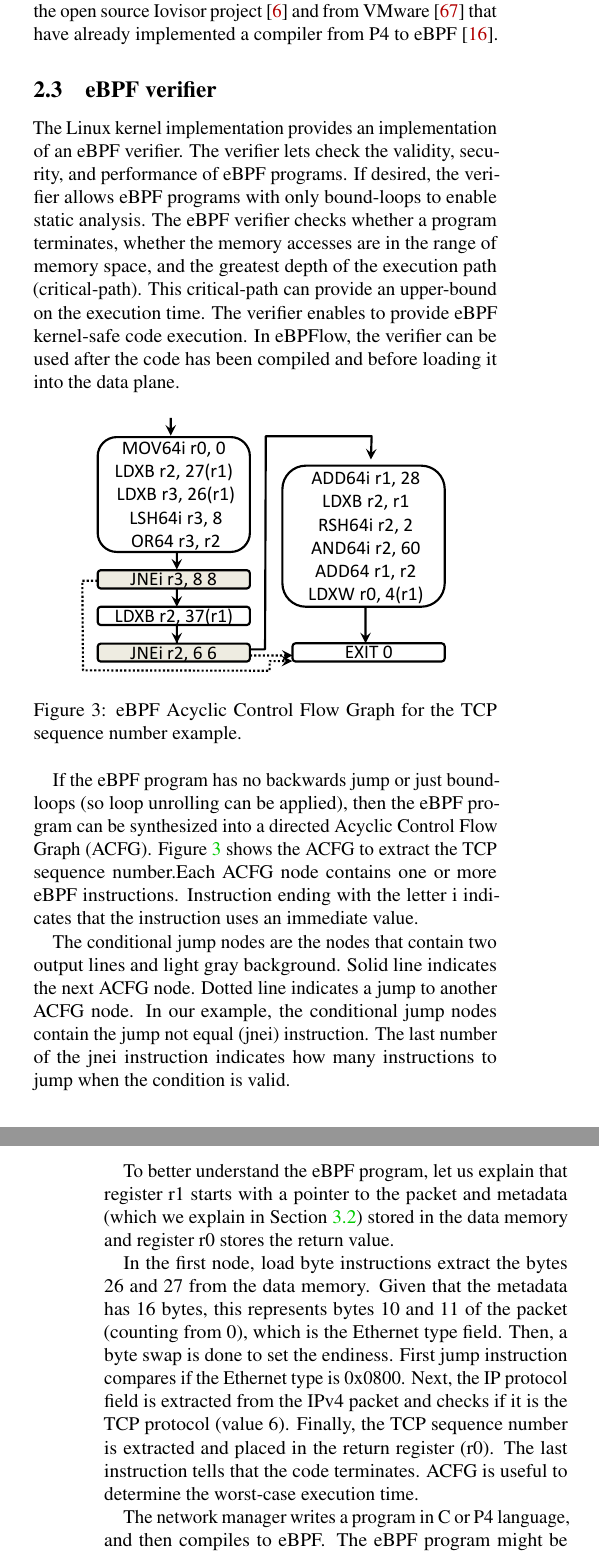
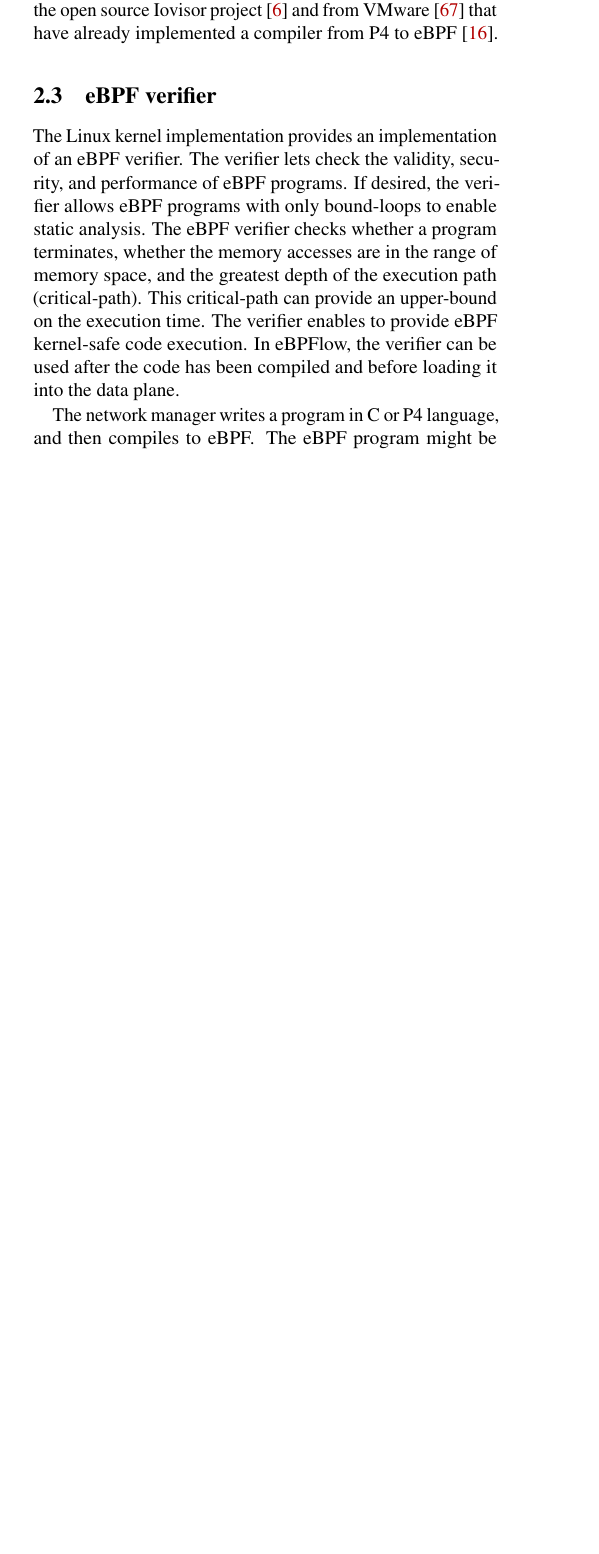
Before and after one commit to mmvieira/eBPFlow, a LaTeX paper (00main.tex, which reads 03architecture.tex): two parts of the columns of pages 3 and 4 of 15 before the commit and part of one column of page 3 of 15 after it, the two joined at a grey line, cut so that both start at the same text, the shorter picture padded with empty space. Compiled offline with pdfLaTeX; a LaTeX package or settings file that is missing is left out.

```diff
--- a/03architecture.tex
+++ b/03architecture.tex
@@ -108,6 +108,8 @@
 
 %\subsection{Acyclic Control Flow Graph}
 \subsection{eBPF verifier}
+\label{sec:verifier}
+
 %verifier
 %There exits a verifier for programs with eBPF instructions.
 The Linux kernel implementation provides an implementation of an eBPF verifier.
@@ -118,29 +120,29 @@
 The verifier enables to provide eBPF kernel-safe code execution.
 In eBPFlow, the verifier can be used after the code has been compiled and before loading it into the data plane.
 
-\begin{figure}[htb]
-\centering
-%\includegraphics[width=.8\linewidth]{figures/eBPF_Acyclic_Control_Flow_Graph-_SeqNum3.pdf}
-\includegraphics[width=.8\linewidth]{figures/eBPFACFG.pdf}
-\caption{eBPF Acyclic Control Flow Graph for the TCP sequence number example.}
-\label{fig:acfg}
-\end{figure}
+% \begin{figure}[htb]
+% \centering
+% %\includegraphics[width=.8\linewidth]{figures/eBPF_Acyclic_Control_Flow_Graph-_SeqNum3.pdf}
+% \includegraphics[width=.8\linewidth]{figures/eBPFACFG.pdf}
+% \caption{eBPF Acyclic Control Flow Graph for the TCP sequence number example.}
+% \label{fig:acfg}
+% \end{figure}
 
-If the eBPF program has no backwards jump or just bound-loops (so loop unrolling can be applied), then the eBPF program can be synthesized into a directed Acyclic Control Flow Graph (ACFG).
-Figure~\ref{fig:acfg} shows the ACFG to extract the TCP sequence number.% example presented in Figure~\ref{fig:seqnum}.
-Each ACFG node contains one or more eBPF instructions. Instruction ending with the letter i indicates that the instruction uses an immediate value.
+% If the eBPF program has no backwards jump or just bound-loops (so loop unrolling can be applied), then the eBPF program can be synthesized into a directed Acyclic Control Flow Graph (ACFG).
+% Figure~\ref{fig:acfg} shows the ACFG to extract the TCP sequence number.% example presented in Figure~\ref{fig:seqnum}.
+% Each ACFG node contains one or more eBPF instructions. Instruction ending with the letter i indicates that the instruction uses an immediate value.
 
-The conditional jump nodes are the nodes that contain two output lines and light gray background.
-Solid line indicates the next ACFG node. Dotted line indicates a jump to another ACFG node.
-In our example, the conditional jump nodes contain the jump not equal (jnei) instruction.
-The last number of the jnei instruction indicates how many instructions to jump when the condition is valid.
+% The conditional jump nodes are the nodes that contain two output lines and light gray background.
+% Solid line indicates the next ACFG node. Dotted line indicates a jump to another ACFG node.
+% In our example, the conditional jump nodes contain the jump not equal (jnei) instruction.
+% The last number of the jnei instruction indicates how many instructions to jump when the condition is valid.
 
-To better understand the eBPF program, let us explain that register r1 starts with a pointer to the packet and metadata (which we explain in Section~\ref{sec:metadata}) stored in the data memory and register r0 stores the return value.
+% To better understand the eBPF program, let us explain that register r1 starts with a pointer to the packet and metadata (which we explain in Section~\ref{sec:metadata}) stored in the data memory and register r0 stores the return value.
 
-In the first node, load byte instructions extract the bytes 26 and 27 from the data memory.
-Given that the metadata has 16 bytes, this represents bytes 10 and 11 of the packet (counting from 0), which is the Ethernet type field. Then, a byte swap is done to set the endiness.
-First jump instruction compares if the Ethernet type is 0x0800. Next, the IP protocol field is extracted from the IPv4 packet and checks if it is the TCP protocol (value 6). Finally, the TCP sequence number is extracted and placed in the return register (r0). The last instruction tells that the code terminates.
-ACFG is useful to determine the worst-case execution time.
+% In the first node, load byte instructions extract the bytes 26 and 27 from the data memory.
+% Given that the metadata has 16 bytes, this represents bytes 10 and 11 of the packet (counting from 0), which is the Ethernet type field. Then, a byte swap is done to set the endiness.
+% First jump instruction compares if the Ethernet type is 0x0800. Next, the IP protocol field is extracted from the IPv4 packet and checks if it is the TCP protocol (value 6). Finally, the TCP sequence number is extracted and placed in the return register (r0). The last instruction tells that the code terminates.
+% ACFG is useful to determine the worst-case execution time.
 
 
 
```
Also changed, not shown: 02introduction.tex (+1 -1 lines), 04design.tex (+32 -8 lines), 05implementation.tex (+1 -1 lines), figures/eBPFlow Design Space.pdf.
